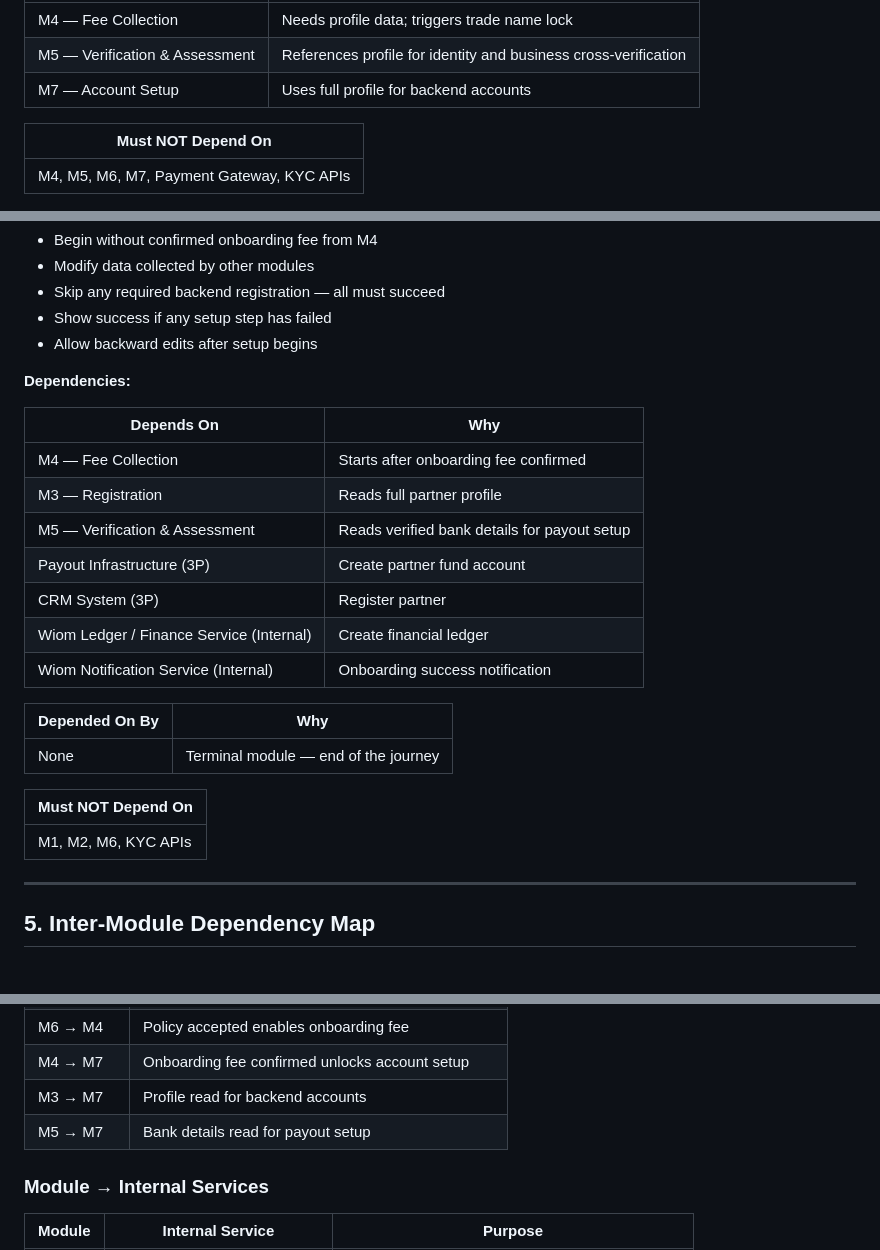
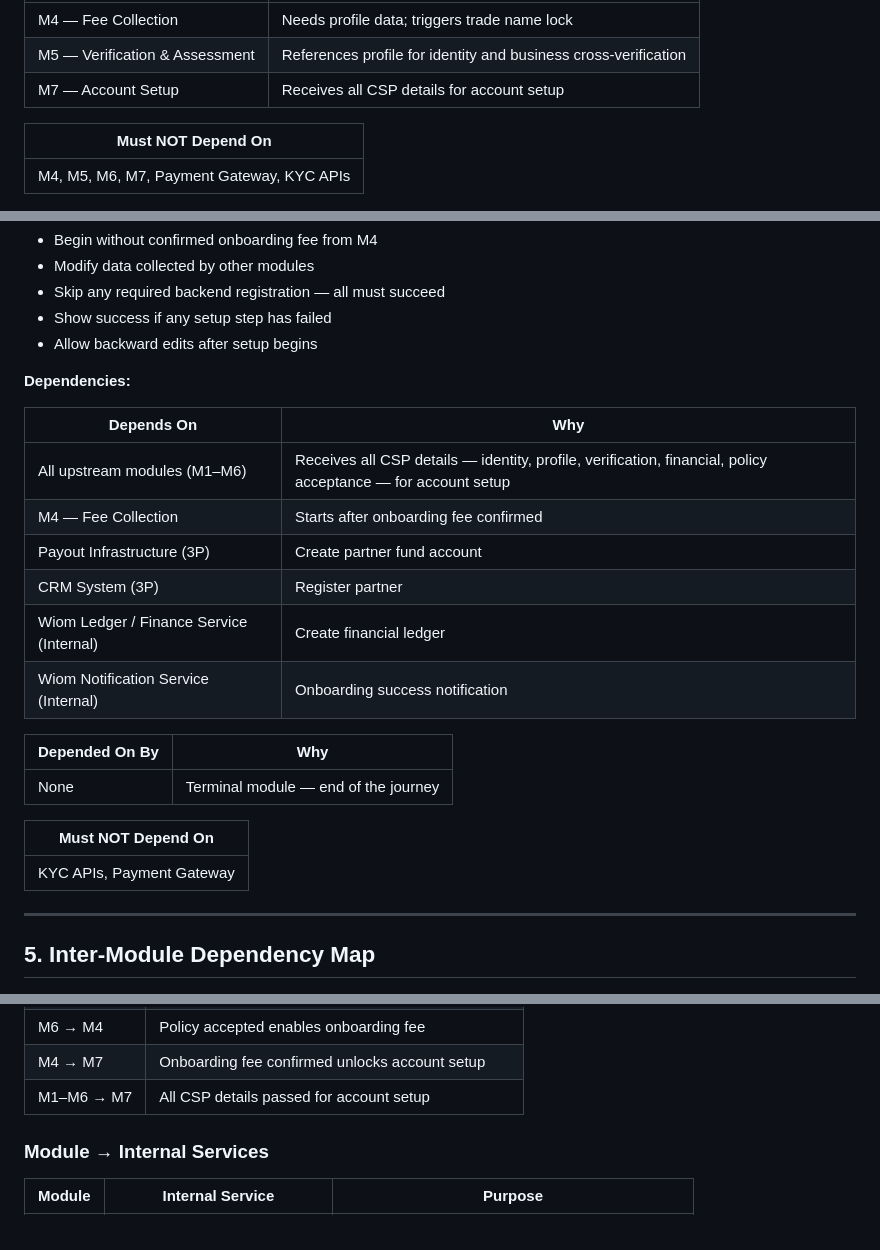
Before and after one commit to vikashPD/CSP-Onboarding-V4, a Markdown page: docs/modules/ONBOARDING_SERVICE_MODULES.md, 3 parts joined by grey strips. Drawn GitHub-style.

Commit message:
M7 receives all CSP details from all upstream modules for account setup
Account setup needs the complete partner picture — identity, profile,
verification, financial, policy acceptance — not just M3 and M5.

Co-Authored-By: Claude Opus 4.6 (1M context) <noreply@anthropic.com>

```diff
--- a/docs/modules/ONBOARDING_SERVICE_MODULES.md
+++ b/docs/modules/ONBOARDING_SERVICE_MODULES.md
@@ -207,7 +207,7 @@ Now you tell Wiom who you are: "My name is Rajesh, my shop is Rajesh Telecom, I'
 |----------------|-----|
 | M4 — Fee Collection | Needs profile data; triggers trade name lock |
 | M5 — Verification & Assessment | References profile for identity and business cross-verification |
-| M7 — Account Setup | Uses full profile for backend accounts |
+| M7 — Account Setup | Receives all CSP details for account setup |
 
 | Must NOT Depend On |
 |---------------------|
@@ -420,9 +420,8 @@ You did everything — verified, checked, paid. Now Wiom sets up your "shop" in
 
 | Depends On | Why |
 |------------|-----|
+| All upstream modules (M1–M6) | Receives all CSP details — identity, profile, verification, financial, policy acceptance — for account setup |
 | M4 — Fee Collection | Starts after onboarding fee confirmed |
-| M3 — Registration | Reads full partner profile |
-| M5 — Verification & Assessment | Reads verified bank details for payout setup |
 | Payout Infrastructure (3P) | Create partner fund account |
 | CRM System (3P) | Register partner |
 | Wiom Ledger / Finance Service (Internal) | Create financial ledger |
@@ -434,7 +433,7 @@ You did everything — verified, checked, paid. Now Wiom sets up your "shop" in
 
 | Must NOT Depend On |
 |---------------------|
-| M1, M2, M6, KYC APIs |
+| KYC APIs, Payment Gateway |
 
 ---
 
@@ -495,8 +494,7 @@ You did everything — verified, checked, paid. Now Wiom sets up your "shop" in
 | M5 → M6 | Approved + tech passed unlocks policy |
 | M6 → M4 | Policy accepted enables onboarding fee |
 | M4 → M7 | Onboarding fee confirmed unlocks account setup |
-| M3 → M7 | Profile read for backend accounts |
-| M5 → M7 | Bank details read for payout setup |
+| M1–M6 → M7 | All CSP details passed for account setup |
 
 ### Module → Internal Services
 
```
Also changed, not shown: other parts of docs/modules/ONBOARDING_SERVICE_MODULES.md (+1 -1 lines).
